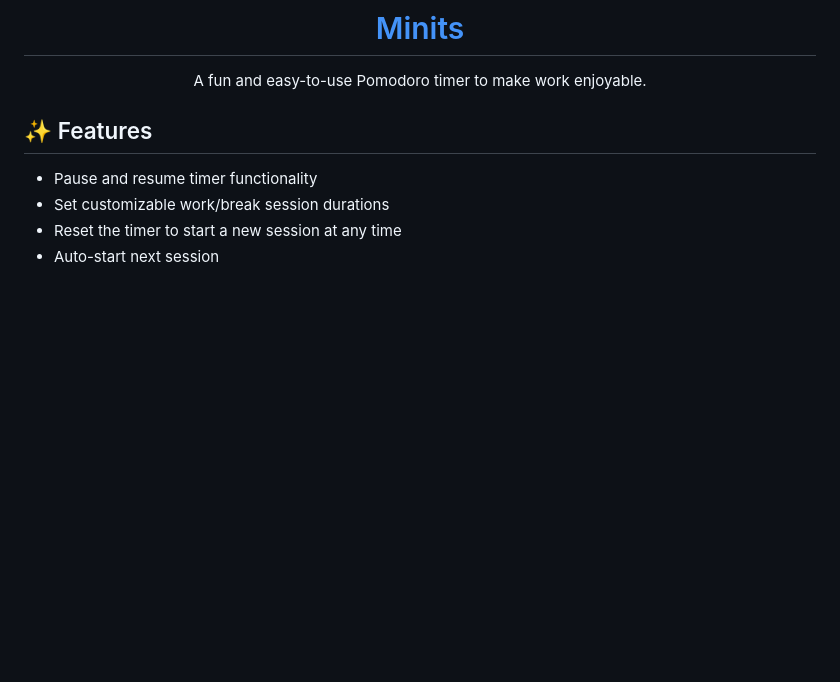
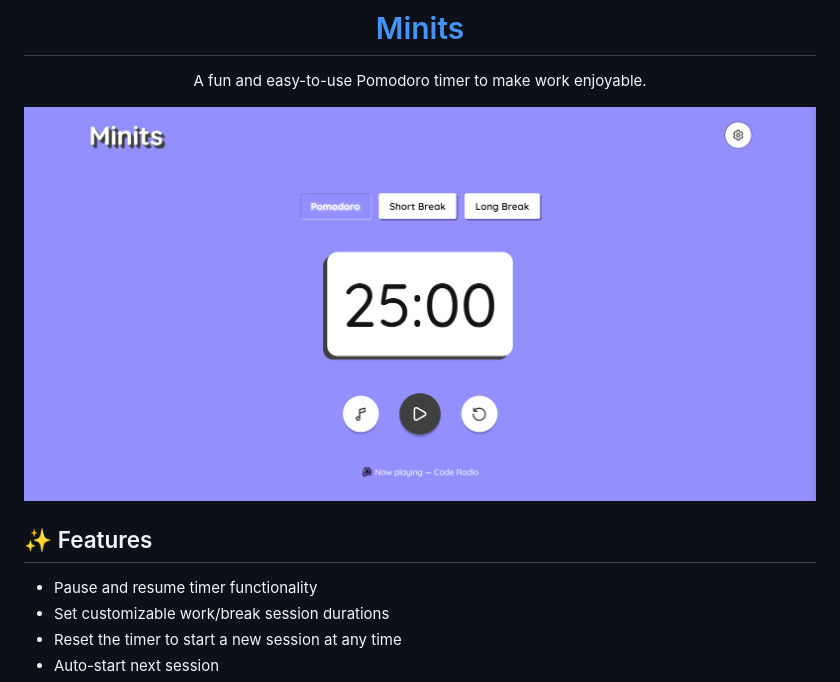
Before and after one commit to buneeIsSlo/Minits, a Markdown page: README.md, the part around the change. GitHub-like rendering; pictures changed too: public/desktopScreenshot.png (added); blank space fills up the shorter version.

Commit message:
Add: public dir and screenshot

```diff
--- a/README.md
+++ b/README.md
@@ -3,6 +3,8 @@
 # [Minits]()
 
 A fun and easy-to-use Pomodoro timer to make work enjoyable.
+
+![desktop screenshot](./public/desktopScreenshot.png)
 
 </div>
 
```
Also changed, not shown: 1 other file.
